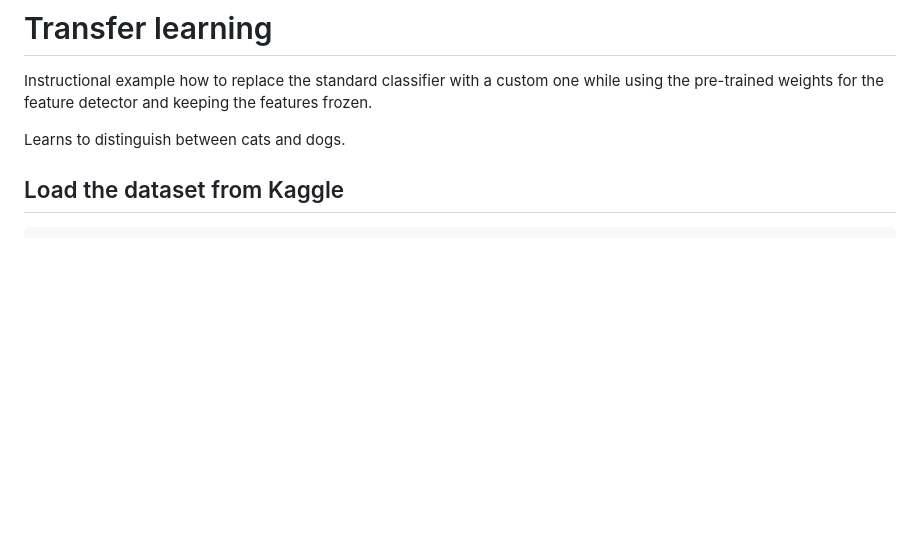
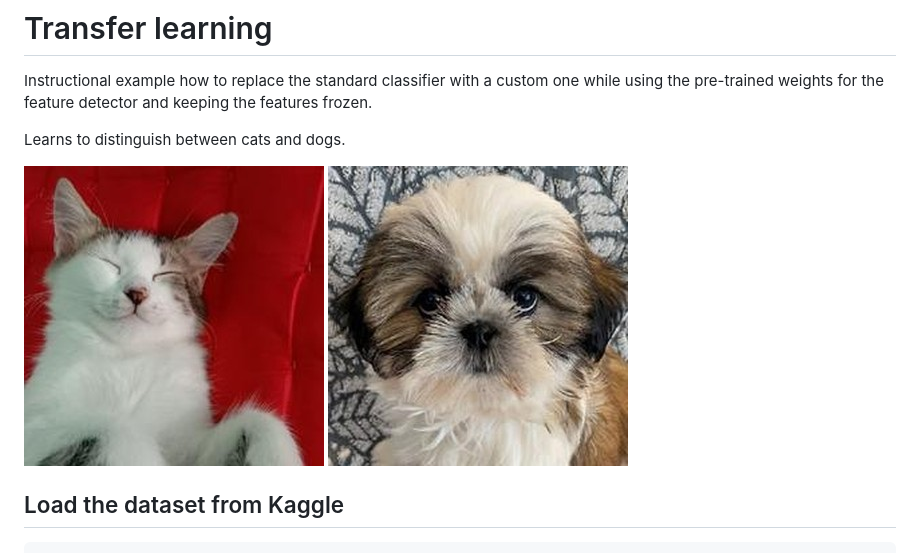
Before and after one commit to berndporr/mobilenet_libtorch, a Markdown page: transfer/README.md, the part around the change. Drawn GitHub-style; pictures changed too: transfer/cat.jpg (added), transfer/dog.jpg (added); blank space fills up the shorter version.

```diff
--- a/transfer/README.md
+++ b/transfer/README.md
@@ -5,6 +5,10 @@ custom one while using the pre-trained weights for the feature detector and
 keeping the features frozen.
 
 Learns to distinguish between cats and dogs.
+
+![alt tag](cat.jpg)
+![alt tag](dog.jpg)
+
 
 ## Load the dataset from Kaggle
 
```
Also changed, not shown: 1 other file.
